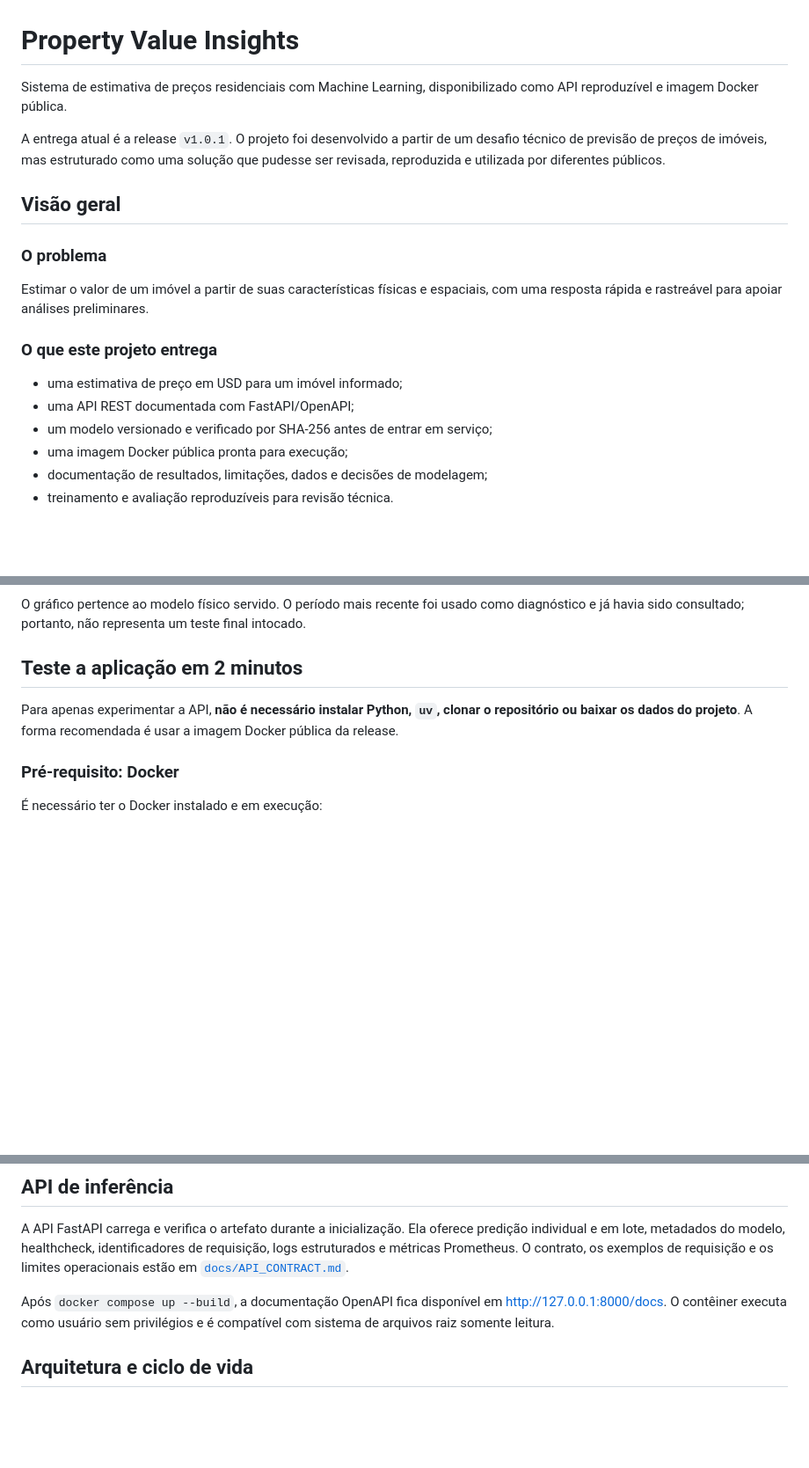
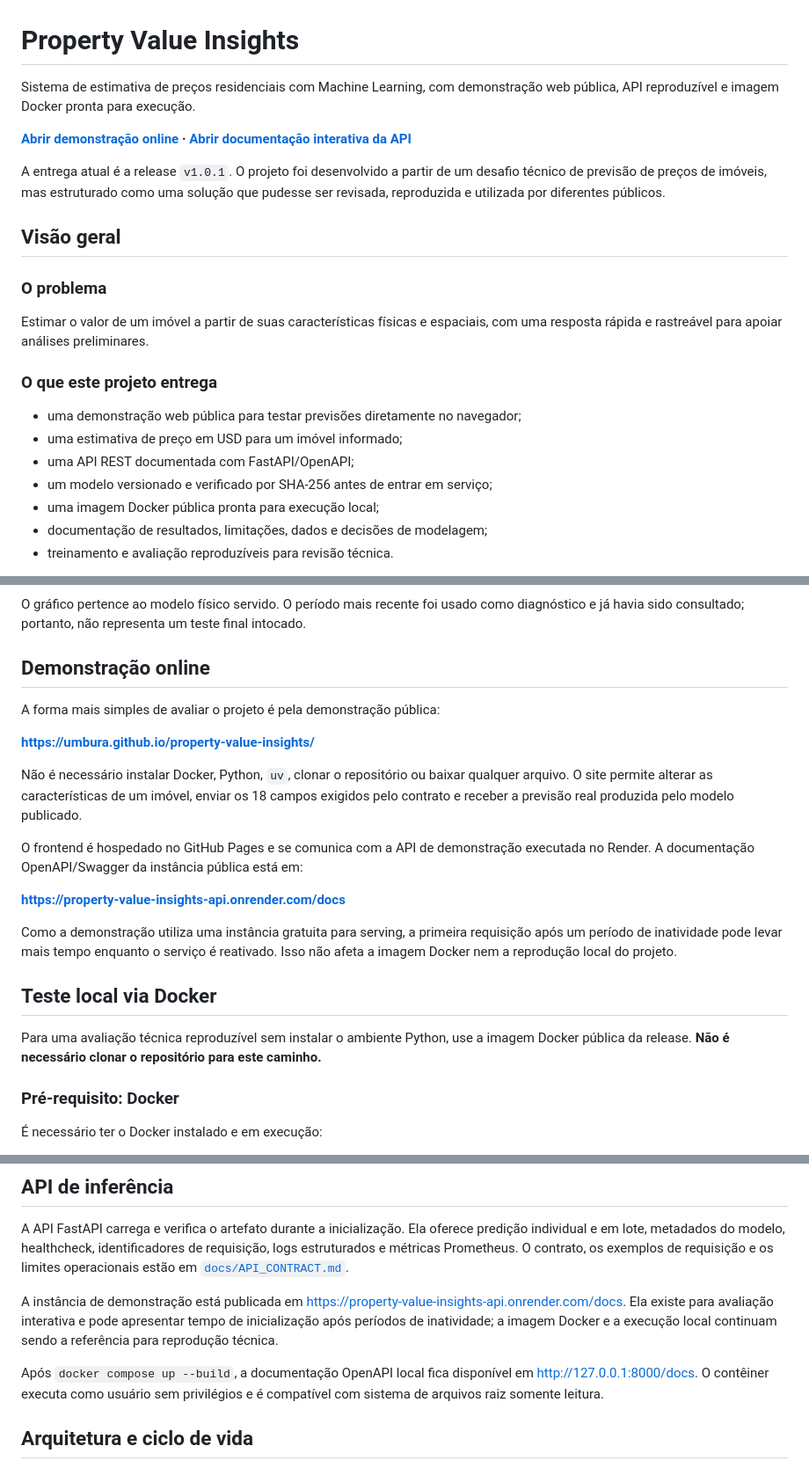
Before and after one commit to Umbura/property-value-insights, a Markdown page: README.md, 3 parts joined by grey strips. Shown at 88% size. Drawn GitHub-style; blank space fills up the shorter version.

Commit message:
docs: destacar demonstração online no README (#79)
Coloca a demonstração pública como caminho principal para stakeholders, mantém Docker como reprodução local e atualiza arquitetura e referências técnicas para GitHub Pages + Render.

```diff
--- a/README.md
+++ b/README.md
@@ -1,7 +1,9 @@
 # Property Value Insights
 
-Sistema de estimativa de preços residenciais com Machine Learning, disponibilizado
-como API reproduzível e imagem Docker pública.
+Sistema de estimativa de preços residenciais com Machine Learning, com demonstração
+web pública, API reproduzível e imagem Docker pronta para execução.
+
+**[Abrir demonstração online](https://umbura.github.io/property-value-insights/) · [Abrir documentação interativa da API](https://property-value-insights-api.onrender.com/docs)**
 
 A entrega atual é a release `v1.0.1`. O projeto foi desenvolvido a partir de um
 desafio técnico de previsão de preços de imóveis, mas estruturado como uma solução
@@ -16,10 +18,11 @@ com uma resposta rápida e rastreável para apoiar análises preliminares.
 
 ### O que este projeto entrega
 
+- uma demonstração web pública para testar previsões diretamente no navegador;
 - uma estimativa de preço em USD para um imóvel informado;
 - uma API REST documentada com FastAPI/OpenAPI;
 - um modelo versionado e verificado por SHA-256 antes de entrar em serviço;
-- uma imagem Docker pública pronta para execução;
+- uma imagem Docker pública pronta para execução local;
 - documentação de resultados, limitações, dados e decisões de modelagem;
 - treinamento e avaliação reproduzíveis para revisão técnica.
 
@@ -50,11 +53,32 @@ O gráfico pertence ao modelo físico servido. O período mais recente foi usado
 como diagnóstico e já havia sido consultado; portanto, não representa um teste
 final intocado.
 
-## Teste a aplicação em 2 minutos
+## Demonstração online
 
-Para apenas experimentar a API, **não é necessário instalar Python, `uv`, clonar
-o repositório ou baixar os dados do projeto**. A forma recomendada é usar a imagem
-Docker pública da release.
+A forma mais simples de avaliar o projeto é pela demonstração pública:
+
+**<https://umbura.github.io/property-value-insights/>**
+
+Não é necessário instalar Docker, Python, `uv`, clonar o repositório ou baixar
+qualquer arquivo. O site permite alterar as características de um imóvel, enviar
+os 18 campos exigidos pelo contrato e receber a previsão real produzida pelo
+modelo publicado.
+
+O frontend é hospedado no GitHub Pages e se comunica com a API de demonstração
+executada no Render. A documentação OpenAPI/Swagger da instância pública está em:
+
+**<https://property-value-insights-api.onrender.com/docs>**
+
+Como a demonstração utiliza uma instância gratuita para serving, a primeira
+requisição após um período de inatividade pode levar mais tempo enquanto o
+serviço é reativado. Isso não afeta a imagem Docker nem a reprodução local do
+projeto.
+
+## Teste local via Docker
+
+Para uma avaliação técnica reproduzível sem instalar o ambiente Python, use a
+imagem Docker pública da release. **Não é necessário clonar o repositório para
+este caminho.**
 
 ### Pré-requisito: Docker
 
@@ -320,7 +349,13 @@ de requisição, logs estruturados e métricas Prometheus. O contrato, os exempl
 de requisição e os limites operacionais estão em
 [`docs/API_CONTRACT.md`](docs/API_CONTRACT.md).
 
-Após `docker compose up --build`, a documentação OpenAPI fica disponível em
+A instância de demonstração está publicada em
+<https://property-value-insights-api.onrender.com/docs>. Ela existe para avaliação
+interativa e pode apresentar tempo de inicialização após períodos de inatividade;
+a imagem Docker e a execução local continuam sendo a referência para reprodução
+técnica.
+
+Após `docker compose up --build`, a documentação OpenAPI local fica disponível em
 <http://127.0.0.1:8000/docs>. O contêiner executa como usuário sem privilégios e
 é compatível com sistema de arquivos raiz somente leitura.
 
```
Also changed, not shown: other parts of README.md (+10 -4 lines).
